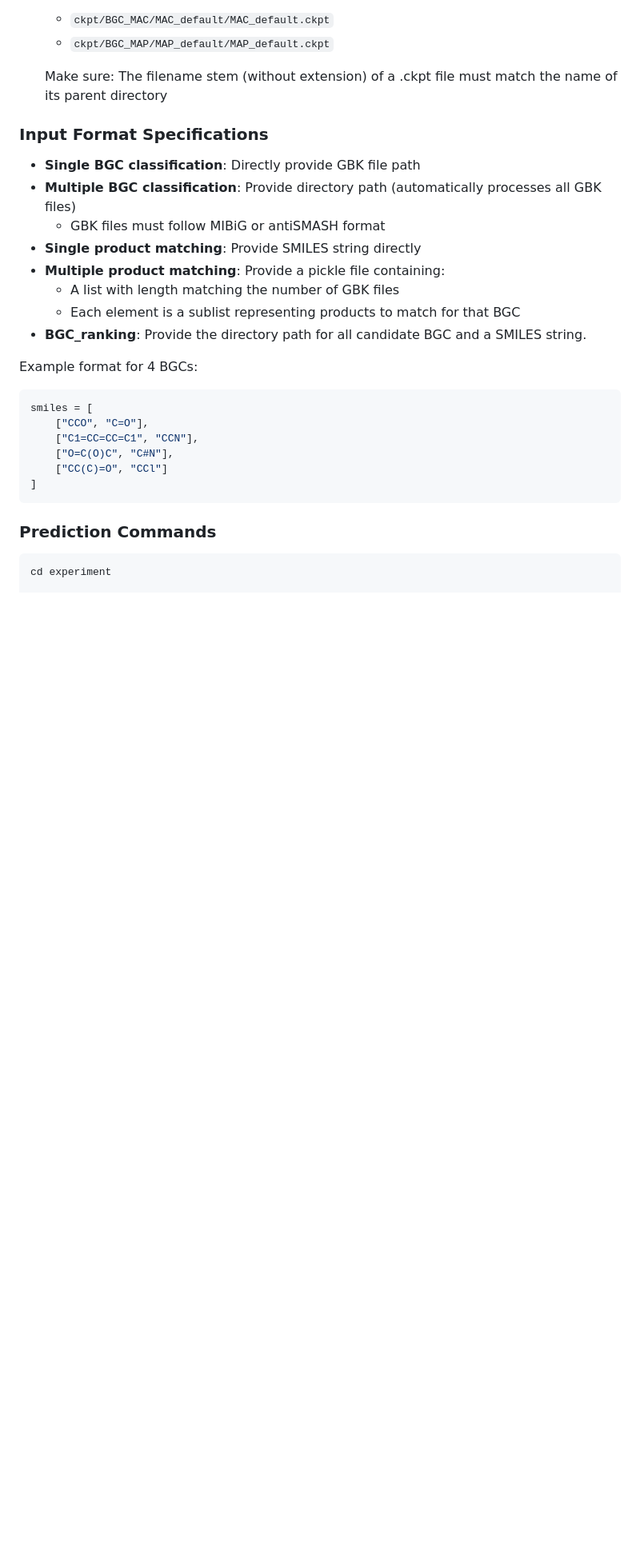
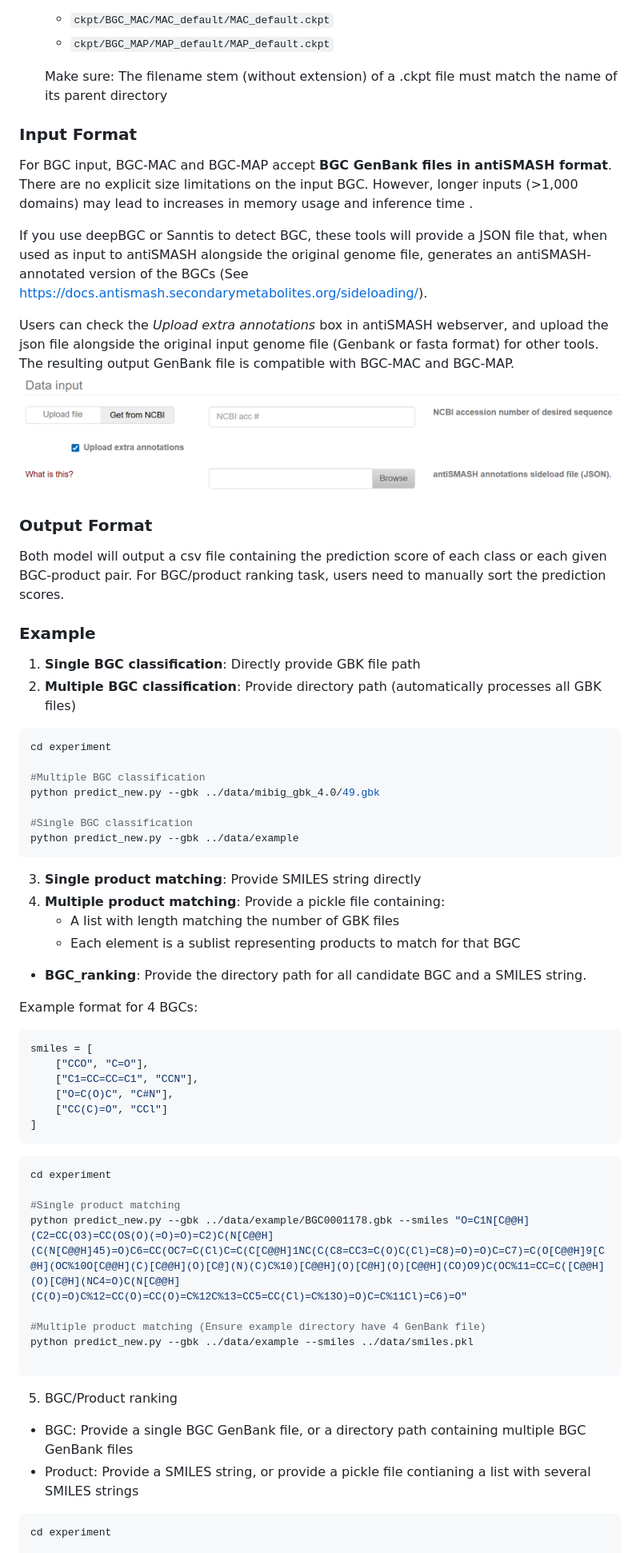
Before and after one commit to EvoCatalysis/BGC_annotation, a Markdown page: README.md, the part around one of its changes. Shown at 80% size. Drawn GitHub-style; pictures changed too: antiSMASH.png (added); blank space fills up the shorter version.

````diff
--- a/README.md
+++ b/README.md
@@ -106,12 +158,36 @@ python test.py --model MAP --ckpt your_ckpt_dir_name
 
     Make sure: The filename stem (without extension) of a .ckpt file must match the name of its parent directory
 
-### Input Format Specifications
-- **Single BGC classification**: Directly provide GBK file path
-- **Multiple BGC classification**: Provide directory path (automatically processes all GBK files)
-    - GBK files must follow MIBiG or antiSMASH format
-- **Single product matching**: Provide SMILES string directly
-- **Multiple product matching**: Provide a pickle file
+### Input Format
+For BGC input, BGC-MAC and BGC-MAP accept **BGC GenBank files in antiSMASH format**. There are no explicit size limitations on the input BGC. However, longer inputs (>1,000 domains) may lead to increases in memory usage and inference time .
+
+If you use deepBGC or Sanntis to detect BGC, these tools will provide a JSON file that, when used as input to antiSMASH alongside the original genome file, generates an antiSMASH-annotated version of the BGCs (See https://docs.antismash.secondarymetabolites.org/sideloading/).
+
+Users can check the *Upload extra annotations* box in antiSMASH webserver, and upload the json file alongside the original input genome file (Genbank or fasta format) for other tools. The resulting output GenBank file is compatible with BGC-MAC and BGC-MAP.
+![antiSMASH](./antiSMASH.png)
+
+### Output Format
+Both model will output a csv file containing the prediction score of each class or each given BGC-product pair.
+For BGC/product ranking task, users need to manually sort the prediction scores.
+
+### Example
+1.  **Single BGC classification**: Directly provide GBK file path
+2.  **Multiple BGC classification**: Provide directory path (automatically processes all GBK files)
+
+
+```bash
+cd experiment
+
+#Multiple BGC classification
+python predict_new.py --gbk ../data/mibig_gbk_4.0/49.gbk
+
+#Single BGC classification
+python predict_new.py --gbk ../data/example
+```
+
+
+3. **Single product matching**: Provide SMILES string directly
+4. **Multiple product matching**: Provide a pickle file
 containing:
     - A list with length matching the number of GBK files
     - Each element is a sublist representing products to match for that BGC
@@ -129,7 +205,21 @@ smiles = [
 ]
 ```
 
-### Prediction Commands
+```bash
+cd experiment
+
+#Single product matching
+python predict_new.py --gbk ../data/example/BGC0001178.gbk --smiles "O=C1N[C@@H](C2=CC(O3)=CC(OS(O)(=O)=O)=C2)C(N[C@@H](C(N[C@@H]45)=O)C6=CC(OC7=C(Cl)C=C(C[C@@H]1NC(C(C8=CC3=C(O)C(Cl)=C8)=O)=O)C=C7)=C(O[C@@H]9[C@H](OC%10O[C@@H](C)[C@@H](O)[C@](N)(C)C%10)[C@@H](O)[C@H](O)[C@@H](CO)O9)C(OC%11=CC=C([C@@H](O)[C@H](NC4=O)C(N[C@@H](C(O)=O)C%12=CC(O)=CC(O)=C%12C%13=CC5=CC(Cl)=C%13O)=O)C=C%11Cl)=C6)=O"
+
+#Multiple product matching (Ensure example directory have 4 GenBank file)
+python predict_new.py --gbk ../data/example --smiles ../data/smiles.pkl
+
+```
+
+5. BGC/Product ranking
+- BGC: Provide a single BGC GenBank file, or a directory path containing multiple BGC GenBank files
+- Product: Provide a SMILES string, or provide a pickle file contianing a list with several SMILES strings
+
 
 ```bash
 cd experiment
````
Also changed, not shown: other parts of README.md (+62 -13 lines), 2 other files.
